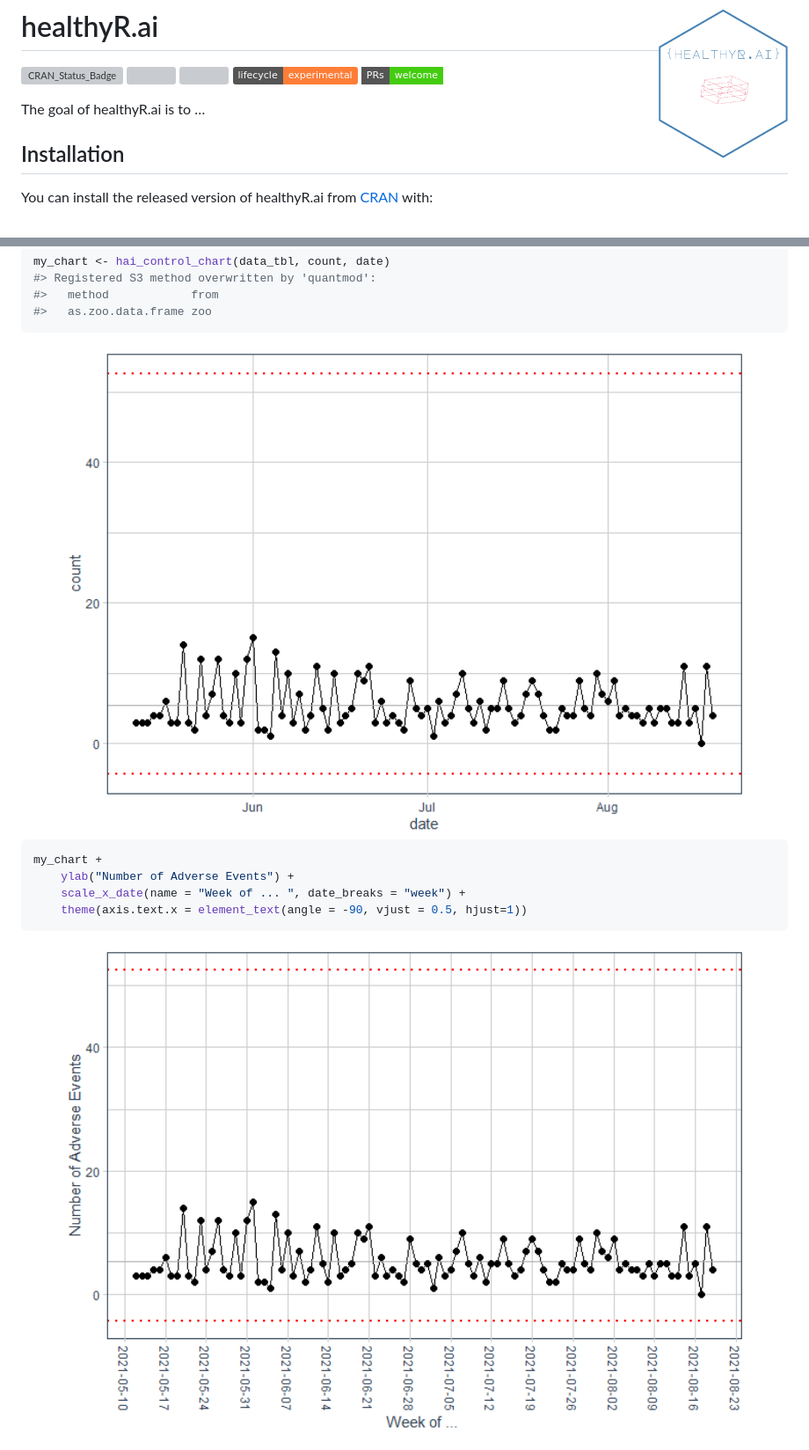
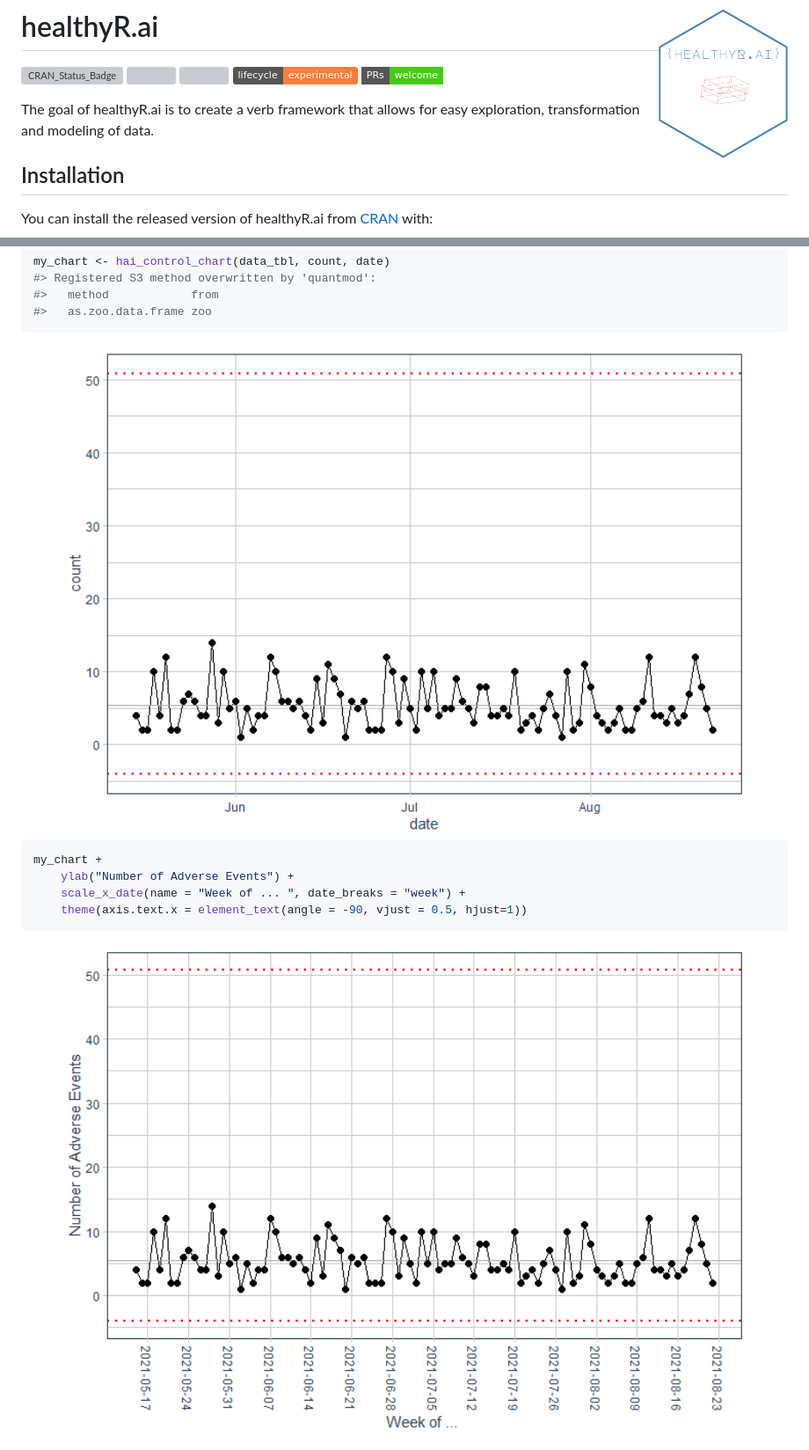
Before and after one commit to spsanderson/healthyR.ai, a Markdown page: README.md, 2 parts joined by grey strips. Shown: that part at 88% size. Rendered like a GitHub page; pictures changed too: man/figures/README-example-1.png, man/figures/README-example-2.png; badges without logos; grey boxes are pictures that could not be loaded.

```diff
--- a/README.md
+++ b/README.md
@@ -14,7 +14,8 @@ experimental](https://img.shields.io/badge/lifecycle-experimental-orange.svg)](h
 Welcome](https://img.shields.io/badge/PRs-welcome-brightgreen.svg?style=flat-square)](http://makeapullrequest.com)
 <!-- badges: end -->
 
-The goal of healthyR.ai is to …
+The goal of healthyR.ai is to create a verb framework that allows for
+easy exploration, transformation and modeling of data.
 
 ## Installation
 
```
Also changed, not shown: 1 other file.
